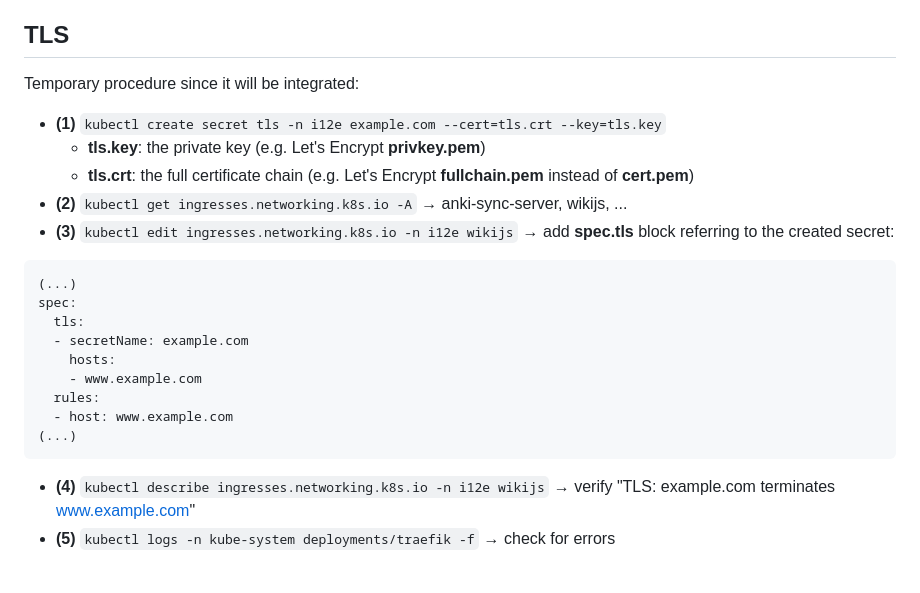
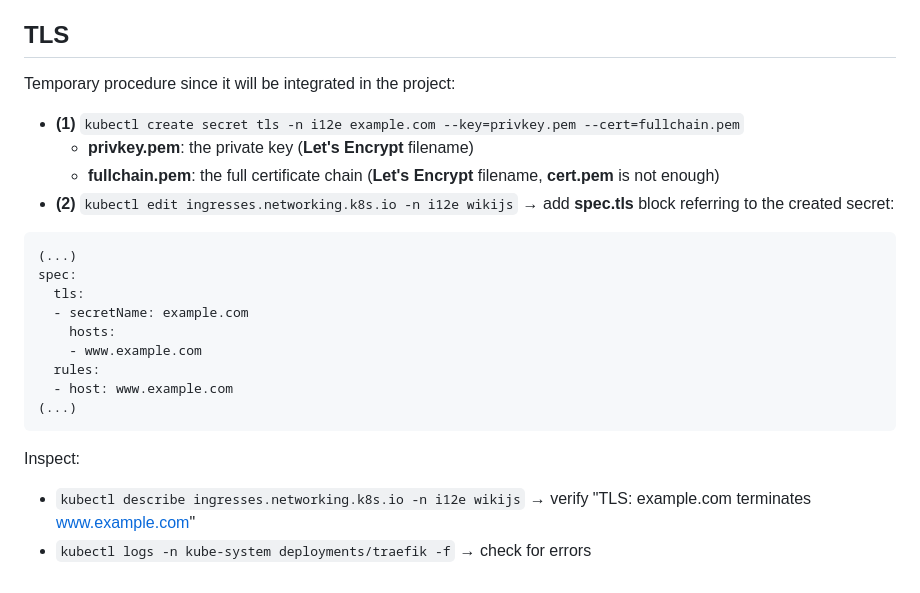
Before and after one commit to sfmunoz/i12e, a Markdown page: README.md, the part around the change. Rendered like a GitHub page.

Commit message:
README.md: 'TLS' section reviewed, reordered and simplified

````diff
--- a/README.md
+++ b/README.md
@@ -247,13 +247,12 @@ kubectl apply -f misc/traefik-config.yaml
 
 ## TLS
 
-Temporary procedure since it will be integrated:
+Temporary procedure since it will be integrated in the project:
 
-- **(1)** `kubectl create secret tls -n i12e example.com --cert=tls.crt --key=tls.key`
-  - **tls.key**: the private key (e.g. Let's Encrypt **privkey.pem**)
-  - **tls.crt**: the full certificate chain (e.g. Let's Encrypt **fullchain.pem** instead of **cert.pem**)
-- **(2)** `kubectl get ingresses.networking.k8s.io -A` → anki-sync-server, wikijs, ...
-- **(3)** `kubectl edit ingresses.networking.k8s.io -n i12e wikijs` → add **spec.tls** block referring to the created secret:
+- **(1)** `kubectl create secret tls -n i12e example.com --key=privkey.pem --cert=fullchain.pem`
+  - **privkey.pem**: the private key (**Let's Encrypt** filename)
+  - **fullchain.pem**: the full certificate chain (**Let's Encrypt** filename, **cert.pem** is not enough)
+- **(2)** `kubectl edit ingresses.networking.k8s.io -n i12e wikijs` → add **spec.tls** block referring to the created secret:
 ```yaml
 (...)
 spec:
@@ -265,5 +264,8 @@ spec:
   - host: www.example.com
 (...)
 ```
-- **(4)** `kubectl describe ingresses.networking.k8s.io -n i12e wikijs` → verify "TLS: example.com terminates www.example.com"
-- **(5)** `kubectl logs -n kube-system deployments/traefik -f` → check for errors
+
+Inspect:
+
+- `kubectl describe ingresses.networking.k8s.io -n i12e wikijs` → verify "TLS: example.com terminates www.example.com"
+- `kubectl logs -n kube-system deployments/traefik -f` → check for errors
````
